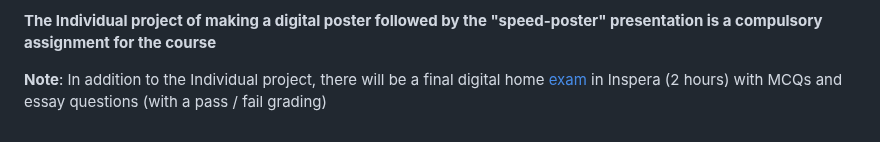
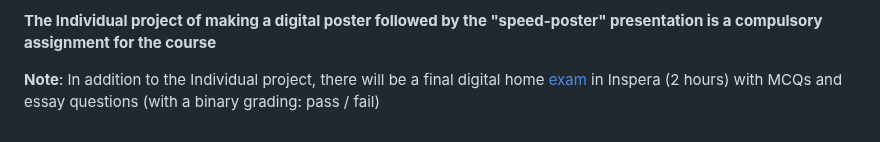
Before and after one commit to MMIV-ML/BMED365, a Markdown page: Individual-project/README.md, the part around the change. Drawn GitHub-style.

```diff
--- a/Individual-project/README.md
+++ b/Individual-project/README.md
@@ -23,4 +23,4 @@ Remember to share your presentation with your peers before the "speed-poster" se
 **The Individual project of making a digital poster followed by the "speed-poster" presentation is a compulsory assignment for the course**
 
 
-**Note**: In addition to the Individual project, there will be a final digital home [exam](../Exam/README.md) in Inspera (2 hours) with MCQs and essay questions (with a pass / fail grading)
+**Note**: In addition to the Individual project, there will be a final digital home [exam](../Exam/README.md) in Inspera (2 hours) with MCQs and essay questions (with a binary grading: pass / fail)
```
